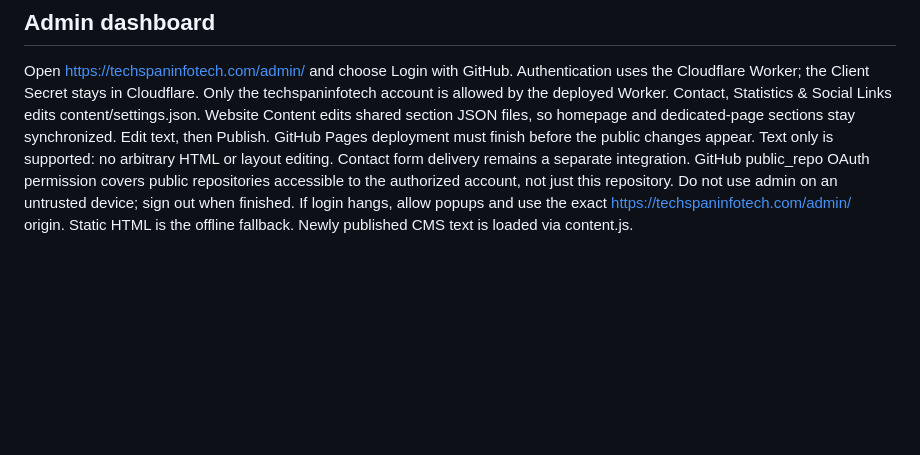
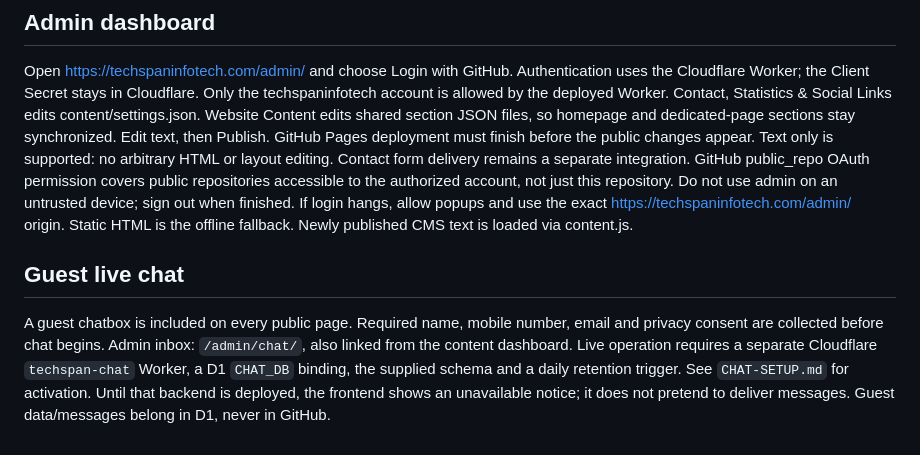
Before and after one commit to techspaninfotech/techspan-infotech, a Markdown page: README.md, the part around the change. GitHub-like rendering; blank space fills up the shorter version.

Commit message:
Connect public chat widget and admin conversation inbox

```diff
--- a/README.md
+++ b/README.md
@@ -85,3 +85,7 @@ GitHub public_repo OAuth permission covers public repositories accessible to the
 Do not use admin on an untrusted device; sign out when finished.
 If login hangs, allow popups and use the exact https://techspaninfotech.com/admin/ origin.
 Static HTML is the offline fallback. Newly published CMS text is loaded via content.js.
+
+## Guest live chat
+
+A guest chatbox is included on every public page. Required name, mobile number, email and privacy consent are collected before chat begins. Admin inbox: `/admin/chat/`, also linked from the content dashboard. Live operation requires a separate Cloudflare `techspan-chat` Worker, a D1 `CHAT_DB` binding, the supplied schema and a daily retention trigger. See `CHAT-SETUP.md` for activation. Until that backend is deployed, the frontend shows an unavailable notice; it does not pretend to deliver messages. Guest data/messages belong in D1, never in GitHub.
```
